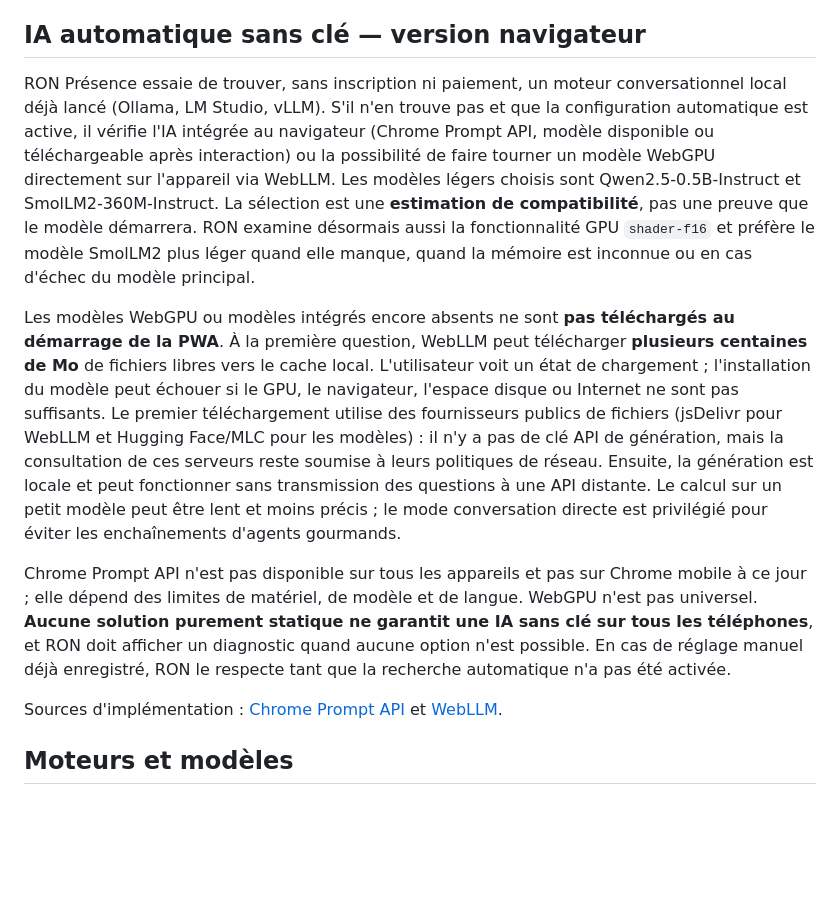
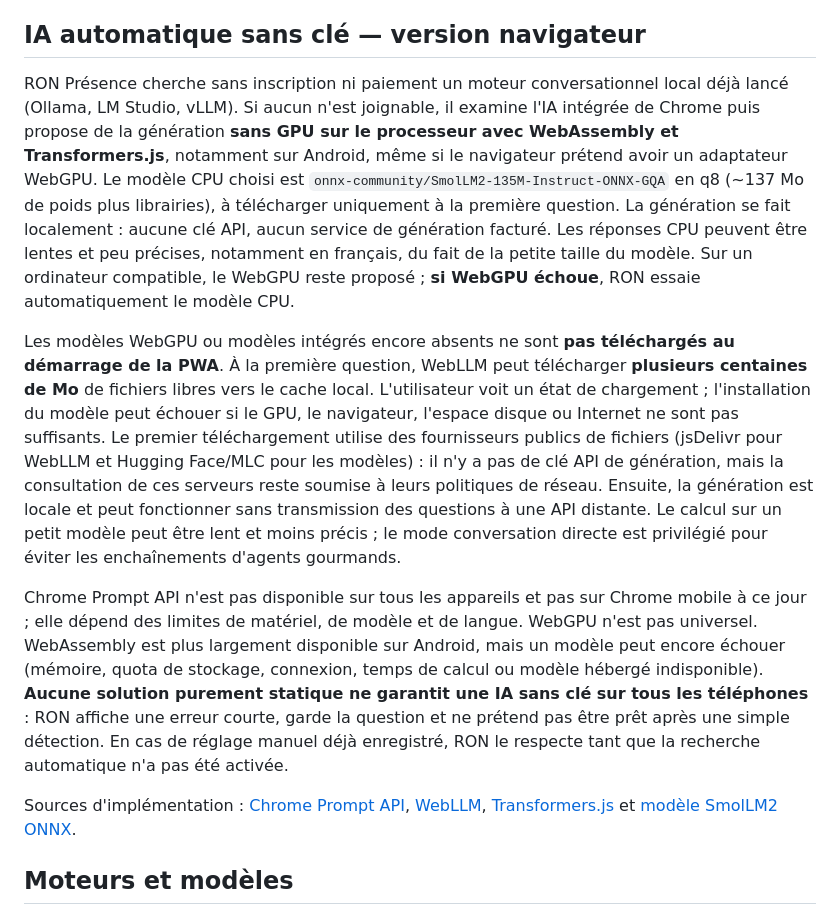
Before and after one commit to Nikoju1977/Ron-, a Markdown page: README-RON-PRESENCE.md, the part around the change. Drawn GitHub-style; blank space fills up the shorter version.

Commit message:
Document key-free CPU/WASM fallback and honest performance limitations on Android

```diff
--- a/README-RON-PRESENCE.md
+++ b/README-RON-PRESENCE.md
@@ -31,13 +31,13 @@ Sources techniques :
 
 ## IA automatique sans clé — version navigateur
 
-RON Présence essaie de trouver, sans inscription ni paiement, un moteur conversationnel local déjà lancé (Ollama, LM Studio, vLLM). S'il n'en trouve pas et que la configuration automatique est active, il vérifie l'IA intégrée au navigateur (Chrome Prompt API, modèle disponible ou téléchargeable après interaction) ou la possibilité de faire tourner un modèle WebGPU directement sur l'appareil via WebLLM. Les modèles légers choisis sont Qwen2.5-0.5B-Instruct et SmolLM2-360M-Instruct. La sélection est une **estimation de compatibilité**, pas une preuve que le modèle démarrera. RON examine désormais aussi la fonctionnalité GPU `shader-f16` et préfère le modèle SmolLM2 plus léger quand elle manque, quand la mémoire est inconnue ou en cas d'échec du modèle principal.
+RON Présence cherche sans inscription ni paiement un moteur conversationnel local déjà lancé (Ollama, LM Studio, vLLM). Si aucun n'est joignable, il examine l'IA intégrée de Chrome puis propose de la génération **sans GPU sur le processeur avec WebAssembly et Transformers.js**, notamment sur Android, même si le navigateur prétend avoir un adaptateur WebGPU. Le modèle CPU choisi est `onnx-community/SmolLM2-135M-Instruct-ONNX-GQA` en q8 (~137 Mo de poids plus librairies), à télécharger uniquement à la première question. La génération se fait localement : aucune clé API, aucun service de génération facturé. Les réponses CPU peuvent être lentes et peu précises, notamment en français, du fait de la petite taille du modèle. Sur un ordinateur compatible, le WebGPU reste proposé ; **si WebGPU échoue**, RON essaie automatiquement le modèle CPU.
 
 Les modèles WebGPU ou modèles intégrés encore absents ne sont **pas téléchargés au démarrage de la PWA**. À la première question, WebLLM peut télécharger **plusieurs centaines de Mo** de fichiers libres vers le cache local. L'utilisateur voit un état de chargement ; l'installation du modèle peut échouer si le GPU, le navigateur, l'espace disque ou Internet ne sont pas suffisants. Le premier téléchargement utilise des fournisseurs publics de fichiers (jsDelivr pour WebLLM et Hugging Face/MLC pour les modèles) : il n'y a pas de clé API de génération, mais la consultation de ces serveurs reste soumise à leurs politiques de réseau. Ensuite, la génération est locale et peut fonctionner sans transmission des questions à une API distante. Le calcul sur un petit modèle peut être lent et moins précis ; le mode conversation directe est privilégié pour éviter les enchaînements d'agents gourmands.
 
-Chrome Prompt API n'est pas disponible sur tous les appareils et pas sur Chrome mobile à ce jour ; elle dépend des limites de matériel, de modèle et de langue. WebGPU n'est pas universel. **Aucune solution purement statique ne garantit une IA sans clé sur tous les téléphones**, et RON doit afficher un diagnostic quand aucune option n'est possible. En cas de réglage manuel déjà enregistré, RON le respecte tant que la recherche automatique n'a pas été activée.
+Chrome Prompt API n'est pas disponible sur tous les appareils et pas sur Chrome mobile à ce jour ; elle dépend des limites de matériel, de modèle et de langue. WebGPU n'est pas universel. WebAssembly est plus largement disponible sur Android, mais un modèle peut encore échouer (mémoire, quota de stockage, connexion, temps de calcul ou modèle hébergé indisponible). **Aucune solution purement statique ne garantit une IA sans clé sur tous les téléphones** : RON affiche une erreur courte, garde la question et ne prétend pas être prêt après une simple détection. En cas de réglage manuel déjà enregistré, RON le respecte tant que la recherche automatique n'a pas été activée.
 
-Sources d'implémentation : [Chrome Prompt API](https://developer.chrome.com/docs/ai/prompt-api) et [WebLLM](https://webllm.mlc.ai/docs/user/get_started.html).
+Sources d'implémentation : [Chrome Prompt API](https://developer.chrome.com/docs/ai/prompt-api), [WebLLM](https://webllm.mlc.ai/docs/user/get_started.html), [Transformers.js](https://huggingface.co/docs/transformers.js) et [modèle SmolLM2 ONNX](https://huggingface.co/onnx-community/SmolLM2-135M-Instruct-ONNX-GQA).
 
 ## Moteurs et modèles
 
```
